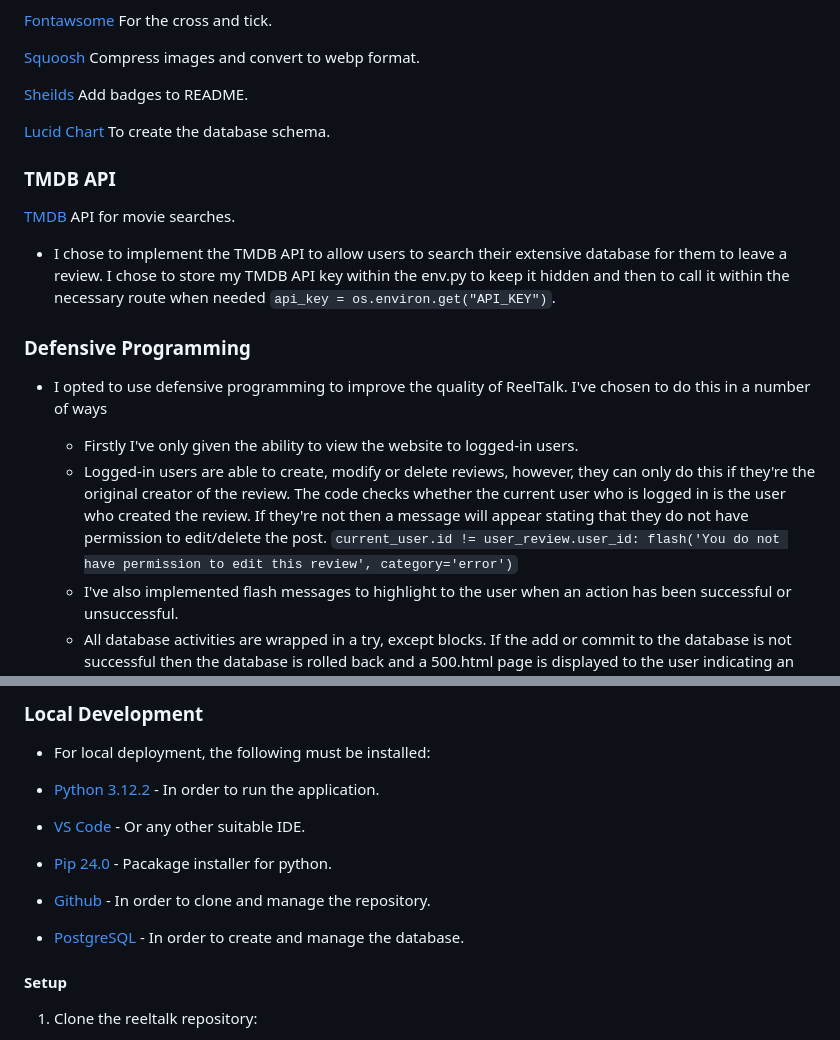
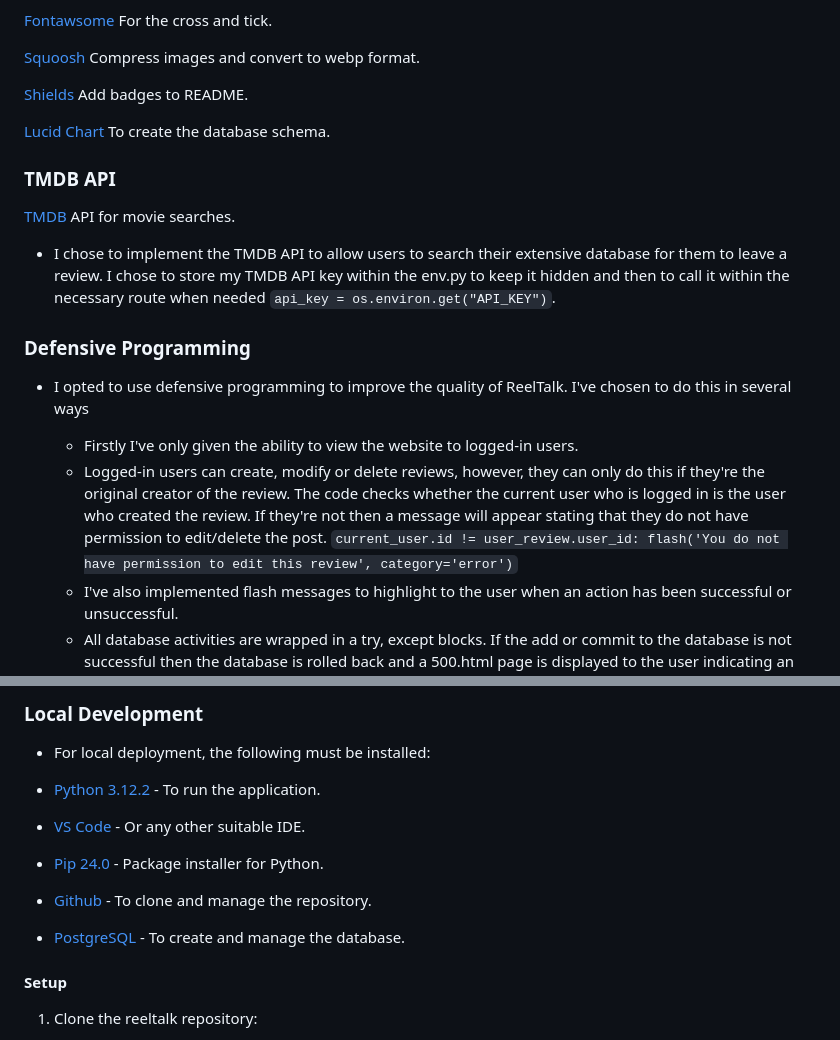
Before and after one commit to rdhadda/ReelTalk, a Markdown page: README.md, 2 parts joined by grey strips. GitHub-like rendering.

Commit message:
grammar: corrected spelling mistakes

```diff
--- a/README.md
+++ b/README.md
@@ -293,7 +293,7 @@ Google Dev Tools - To troubleshoot and test features, and solve issues with resp
 
 [Squoosh](https://squoosh.app/) Compress images and convert to webp format.
 
-[Sheilds](https://shields.io/) Add badges to README.
+[Shields](https://shields.io/) Add badges to README.
 
 [Lucid Chart](https://lucid.app) To create the database schema.
 
@@ -305,10 +305,10 @@ Google Dev Tools - To troubleshoot and test features, and solve issues with resp
 
 ### Defensive Programming
 
-- I opted to use defensive programming to improve the quality of ReelTalk. I've chosen to do this in a number of ways
+- I opted to use defensive programming to improve the quality of ReelTalk. I've chosen to do this in several ways
 
   - Firstly I've only given the ability to view the website to logged-in users.
-  - Logged-in users are able to create, modify or delete reviews, however, they can only do this if they're the original creator of the review. The code checks whether the current user who is logged in is the user who created the review. If they're not then a message will appear stating that they do not have permission to edit/delete the post.  `current_user.id != user_review.user_id:
+  - Logged-in users can create, modify or delete reviews, however, they can only do this if they're the original creator of the review. The code checks whether the current user who is logged in is the user who created the review. If they're not then a message will appear stating that they do not have permission to edit/delete the post.  `current_user.id != user_review.user_id:
         flash('You do not have permission to edit this review', category='error')`
   - I've also implemented flash messages to highlight to the user when an action has been successful or unsuccessful.
   - All database activities are wrapped in a try, except blocks. If the add or commit to the database is not successful then the database is rolled back and a 500.html page is displayed to the user indicating an internal server error.
@@ -321,11 +321,11 @@ Google Dev Tools - To troubleshoot and test features, and solve issues with resp
 
 - For local deployment, the following must be installed:
 
-- [Python 3.12.2](www.python.org) - In order to run the application.
+- [Python 3.12.2](www.python.org) - To run the application.
 - [VS Code](https://code.visualstudio.com/) - Or any other suitable IDE.
-- [Pip 24.0](https://pypi.org/project/pip/) - Pacakage installer for python.
-- [Github](https://github.com/) - In order to clone and manage the repository.
-- [PostgreSQL](https://www.postgresql.org/) - In order to create and manage the database.
+- [Pip 24.0](https://pypi.org/project/pip/) - Package installer for Python.
+- [Github](https://github.com/) - To clone and manage the repository.
+- [PostgreSQL](https://www.postgresql.org/) - To create and manage the database.
 
 #### Setup
 
```
Also changed, not shown: other parts of README.md (+3 -3 lines).
